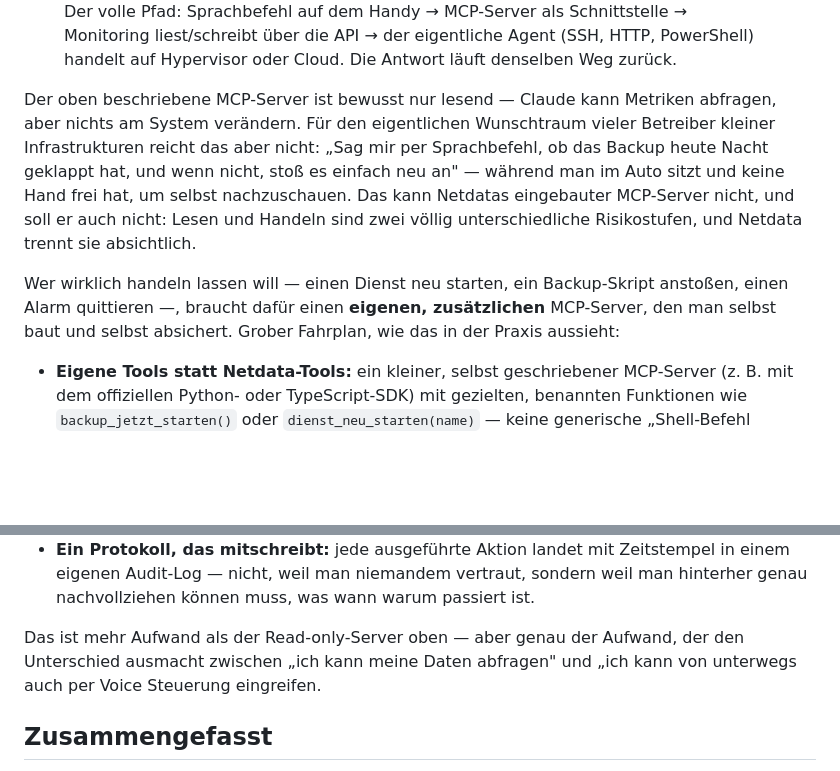
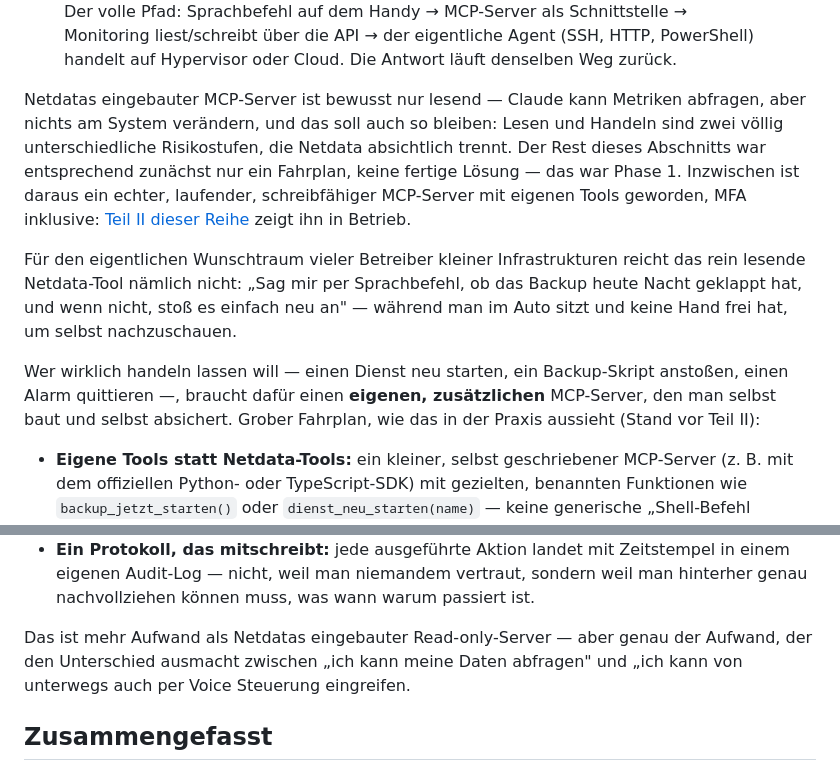
Before and after one commit to AndreasBrauckmann/blog-brauckmann-ch, a Markdown page: articles/netdata-homelab-monitoring-claude.md, 2 parts joined by grey strips. Drawn GitHub-style; blank space fills up the shorter version.

Commit message:
Beide Artikel: Hervorhebungsbox korrigiert, echtes Nachlesen-Beispiel ergänzt, Forward-Link zu Teil II
netdata-Artikel: Hervorhebungsbox umfasst jetzt nur noch den Text nach
dem Diagramm, nicht mehr Überschrift und Diagramm selbst. "Bewusst nur
lesend" jetzt klar Netdatas eigenem MCP-Server zugeordnet (bleibt so,
Netdata trennt das absichtlich); der Rest des Abschnitts als Fahrplan
von "Phase 1" gekennzeichnet, mit Link zu Teil II, wo der schreibfähige
MCP-Server inzwischen läuft.

Wirtschaftskalender-Artikel: echte, unveränderte Google-KI-Modus-Antwort
zu einem realen Termin (Revised UoM Inflation Expectations) als Beispiel
direkt nach der Gliederungsliste ergänzt -- zeigt konkret, was
Überblick/Hintergrund/Ausblick/Konsens/Einsteiger tatsächlich liefern.

Co-Authored-By: Claude Sonnet 5 <noreply@anthropic.com>
Claude-Session: https://claude.ai/code/session_01EHZYJujPwsqYxmz29T15Qp

```diff
--- a/articles/netdata-homelab-monitoring-claude.md
+++ b/articles/netdata-homelab-monitoring-claude.md
@@ -117,15 +116,17 @@ draft: false
 </svg>
 <figcaption>Der volle Pfad: Sprachbefehl auf dem Handy → MCP-Server als Schnittstelle → Monitoring liest/schreibt über die API → der eigentliche Agent (SSH, HTTP, PowerShell) handelt auf Hypervisor oder Cloud. Die Antwort läuft denselben Weg zurück.</figcaption>
 </figure>
-<p>Der oben beschriebene MCP-Server ist bewusst nur lesend — Claude kann Metriken abfragen, aber nichts am System verändern. Für den eigentlichen Wunschtraum vieler Betreiber kleiner Infrastrukturen reicht das aber nicht: „Sag mir per Sprachbefehl, ob das Backup heute Nacht geklappt hat, und wenn nicht, stoß es einfach neu an" — während man im Auto sitzt und keine Hand frei hat, um selbst nachzuschauen. Das kann Netdatas eingebauter MCP-Server nicht, und soll er auch nicht: Lesen und Handeln sind zwei völlig unterschiedliche Risikostufen, und Netdata trennt sie absichtlich.</p>
-<p>Wer wirklich handeln lassen will — einen Dienst neu starten, ein Backup-Skript anstoßen, einen Alarm quittieren —, braucht dafür einen <strong>eigenen, zusätzlichen</strong> MCP-Server, den man selbst baut und selbst absichert. Grober Fahrplan, wie das in der Praxis aussieht:</p>
+<div class="callout">
+<p>Netdatas eingebauter MCP-Server ist bewusst nur lesend — Claude kann Metriken abfragen, aber nichts am System verändern, und das soll auch so bleiben: Lesen und Handeln sind zwei völlig unterschiedliche Risikostufen, die Netdata absichtlich trennt. Der Rest dieses Abschnitts war entsprechend zunächst nur ein Fahrplan, keine fertige Lösung — das war Phase 1. Inzwischen ist daraus ein echter, laufender, schreibfähiger MCP-Server mit eigenen Tools geworden, MFA inklusive: <a href="/artikel/monitoring-homelab-teil-2-cloudflare-firewall/">Teil II dieser Reihe</a> zeigt ihn in Betrieb.</p>
+<p>Für den eigentlichen Wunschtraum vieler Betreiber kleiner Infrastrukturen reicht das rein lesende Netdata-Tool nämlich nicht: „Sag mir per Sprachbefehl, ob das Backup heute Nacht geklappt hat, und wenn nicht, stoß es einfach neu an" — während man im Auto sitzt und keine Hand frei hat, um selbst nachzuschauen.</p>
+<p>Wer wirklich handeln lassen will — einen Dienst neu starten, ein Backup-Skript anstoßen, einen Alarm quittieren —, braucht dafür einen <strong>eigenen, zusätzlichen</strong> MCP-Server, den man selbst baut und selbst absichert. Grober Fahrplan, wie das in der Praxis aussieht (Stand vor Teil II):</p>
 <ul>
 <li><strong>Eigene Tools statt Netdata-Tools:</strong> ein kleiner, selbst geschriebener MCP-Server (z. B. mit dem offiziellen Python- oder TypeScript-SDK) mit gezielten, benannten Funktionen wie <code>backup_jetzt_starten()</code> oder <code>dienst_neu_starten(name)</code> — keine generische „Shell-Befehl ausführen"-Funktion, die alles und damit auch zu viel könnte.</li>
 <li><strong>Echte Authentifizierung, nicht nur ein Token:</strong> sobald ein Werkzeug etwas verändert, reicht „im selben Netz" als Zugriffsschutz nicht mehr. OAuth mit einem echten Identitätsanbieter (Microsoft Entra ID, Google, Authentik o. Ä.) plus Multi-Faktor-Anmeldung ist hier die Grundvoraussetzung, kein optionales Extra.</li>
 <li><strong>Bestätigung vor Ausführung bei heiklen Aktionen:</strong> ein Neustart oder ein Backup-Anstoß sollte einen expliziten Bestätigungsschritt verlangen (Claude fragt zurück, bevor es ausführt), statt beim ersten Missverständnis gleich zu handeln — gerade bei einer Sprachanfrage im Auto, wo Spracherkennungsfehler realistisch sind.</li>
 <li><strong>Ein Protokoll, das mitschreibt:</strong> jede ausgeführte Aktion landet mit Zeitstempel in einem eigenen Audit-Log — nicht, weil man niemandem vertraut, sondern weil man hinterher genau nachvollziehen können muss, was wann warum passiert ist.</li>
 </ul>
-<p>Das ist mehr Aufwand als der Read-only-Server oben — aber genau der Aufwand, der den Unterschied ausmacht zwischen „ich kann meine Daten abfragen" und „ich kann von unterwegs auch per Voice Steuerung eingreifen.</p>
+<p>Das ist mehr Aufwand als Netdatas eingebauter Read-only-Server — aber genau der Aufwand, der den Unterschied ausmacht zwischen „ich kann meine Daten abfragen" und „ich kann von unterwegs auch per Voice Steuerung eingreifen.</p>
 </div>
 <h2 id="zusammengefasst">Zusammengefasst</h2>
 <p>Ein Installationsbefehl, zwei Minuten Wartezeit, ein Connector-Eintrag in Claude — und eine kleine Infrastruktur mit weniger als fünf Nodes hat ein vollständiges, sekundengenaues Monitoring samt KI-Assistent, der die eigenen Metriken tatsächlich versteht. Kein Grafana-Stack, kein Yaml, kein Cloud-Zwang.</p>
```
Also changed, not shown: other parts of articles/netdata-homelab-monitoring-claude.md (+0 -1 lines), articles/wirtschaftskalender-ohne-anmeldung.md (+2 -0 lines), static/img/03-nachlesen-google-beispiel.png (added), 3 other files.
